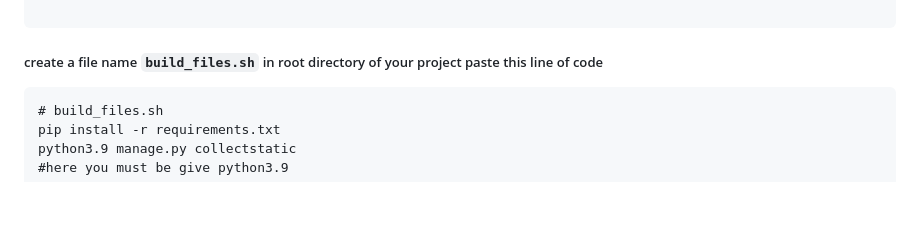
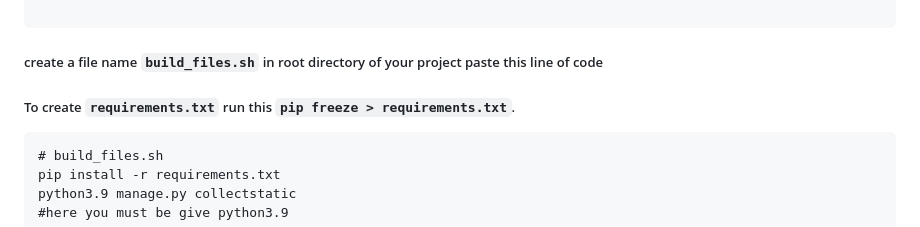
Before and after one commit to Aziz-Ru/Web_Dev_Lab, a Markdown page: README.md, the part around the change. GitHub-like rendering; blank space fills up the shorter version.

Commit message:
README ADDED

````diff
--- a/README.md
+++ b/README.md
@@ -35,6 +35,8 @@
 ```
 
 ##### create a file name `build_files.sh` in root directory of your project paste this line of code
+
+##### To create `requirements.txt` run this `pip freeze > requirements.txt`.
 
 ```
 # build_files.sh
````
